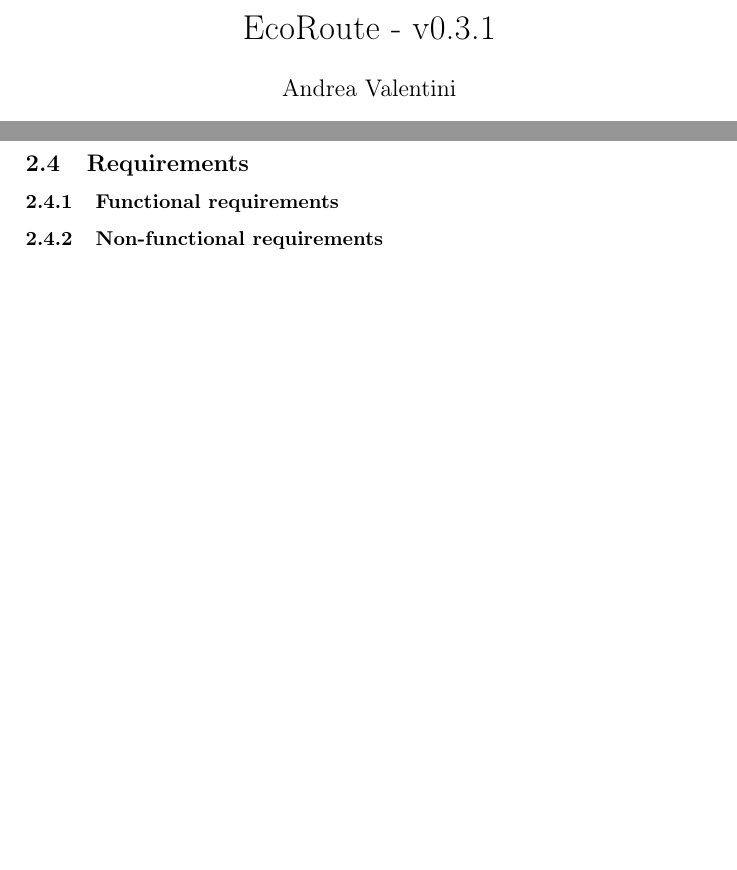
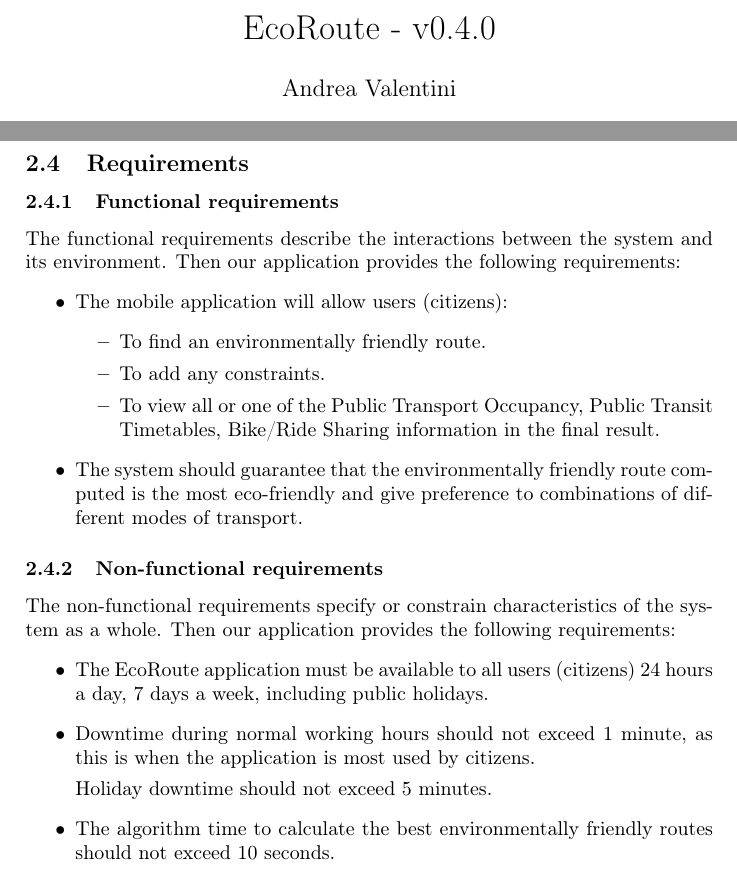
Before and after one commit to PoliMI-HPC-E-notes-projects-AndreVale69/SE4HPC_project_RD, a LaTeX document (doc/Valentini.tex): two parts of pages 1 and 9 of 10, joined at a grey line, cut so that both start at the same text, the shorter picture padded with empty space. Compiled offline with pdfLaTeX.

Commit message:
Added Functional/Non-Functional Requirements

```diff
--- a/doc/Valentini.tex
+++ b/doc/Valentini.tex
@@ -90,7 +90,7 @@
 
 \begin{document}
     \author{Andrea Valentini}
-    \title{EcoRoute - v0.3.1}
+    \title{EcoRoute - v0.4.0}
     \date{Last update: \today}
     \maketitle
 
@@ -291,7 +291,34 @@
 
     \subsubsection{Functional requirements}
 
+    The functional requirements describe the interactions between the system and its environment. Then our application provides the following requirements:
+    \begin{itemize}
+        \item The mobile application will allow users (citizens):
+        \begin{itemize}
+            \item To find an environmentally friendly route.
+
+            \item To add any constraints.
+
+            \item To view all or one of the Public Transport Occupancy, Public Transit Timetables, Bike/Ride Sharing information in the final result.
+        \end{itemize}
+
+        \item The system should guarantee that the environmentally friendly route computed is the most eco-friendly and give preference to combinations of different modes of transport.
+    \end{itemize}
+
     \subsubsection{Non-functional requirements}
+
+    The non-functional requirements specify or constrain characteristics of the system as a whole. Then our application provides the following requirements:
+    \begin{itemize}
+        \item The EcoRoute application must be available to all users (citizens) 24 hours a day, 7 days a week, including public holidays.
+
+
+        \item Downtime during normal working hours should not exceed 1 minute, as this is when the application is most used by citizens.
+
+        Holiday downtime should not exceed 5 minutes.
+
+
+        \item The algorithm time to calculate the best environmentally friendly routes should not exceed 10 seconds.
+    \end{itemize}
 
     \newpage
 
```
Also changed, not shown: doc/Valentini.pdf.
